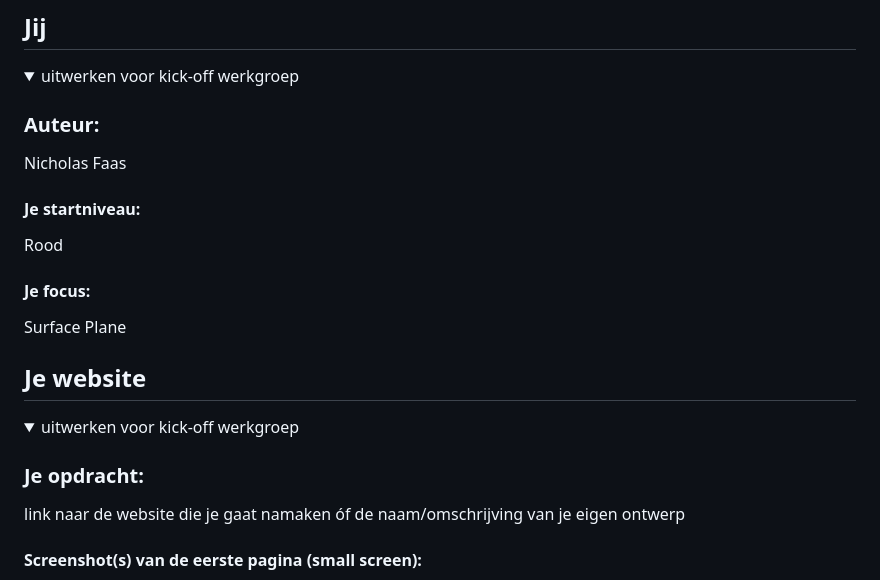
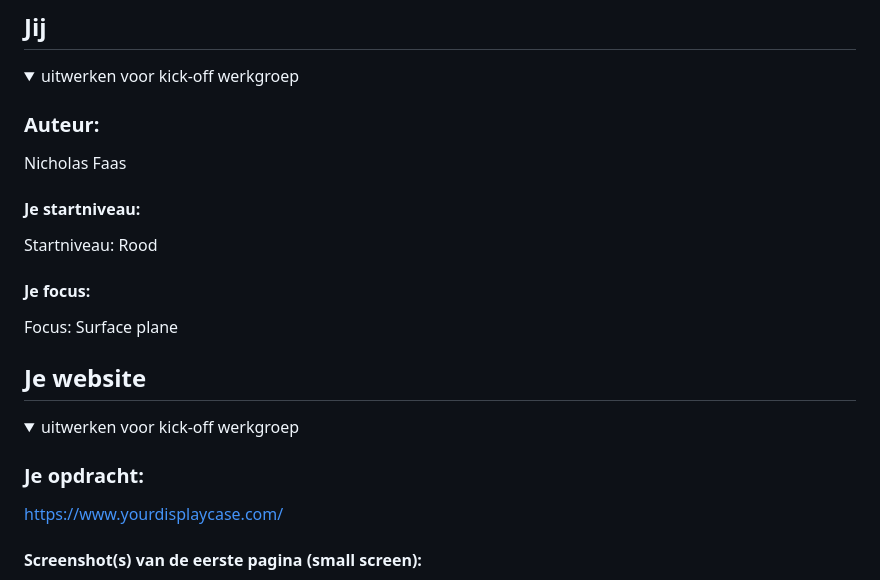
Before and after one commit to nicholasfaas/frontenddevelopment, a Markdown page: README.md, the part around the change printed below. Rendered like a GitHub page.

```diff
--- a/README.md
+++ b/README.md
@@ -19,10 +19,10 @@ Nb. Door *open* toe te voegen aan een *details* element kun je deze standaard op
   Nicholas Faas
 
   #### Je startniveau:
-  Rood
+  Startniveau: Rood
 
   #### Je focus:
-  Surface Plane
+  Focus: Surface plane
 
 </details>
 
@@ -36,6 +36,6 @@ Nb. Door *open* toe te voegen aan een *details* element kun je deze standaard op
   <summary>uitwerken voor kick-off werkgroep</summary>
 
   ### Je opdracht:
-  link naar de website die je gaat namaken óf de naam/omschrijving van je eigen ontwerp
+  https://www.yourdisplaycase.com/
 
   #### Screenshot(s) van de eerste pagina (small screen):
```
Also changed, not shown: other parts of README.md (+20 -11 lines), images/header.jpg (added), images/helmetcase.jpg (added), images/logo.png (added), readme-images/screenshot3.png (added), 5 other files.
